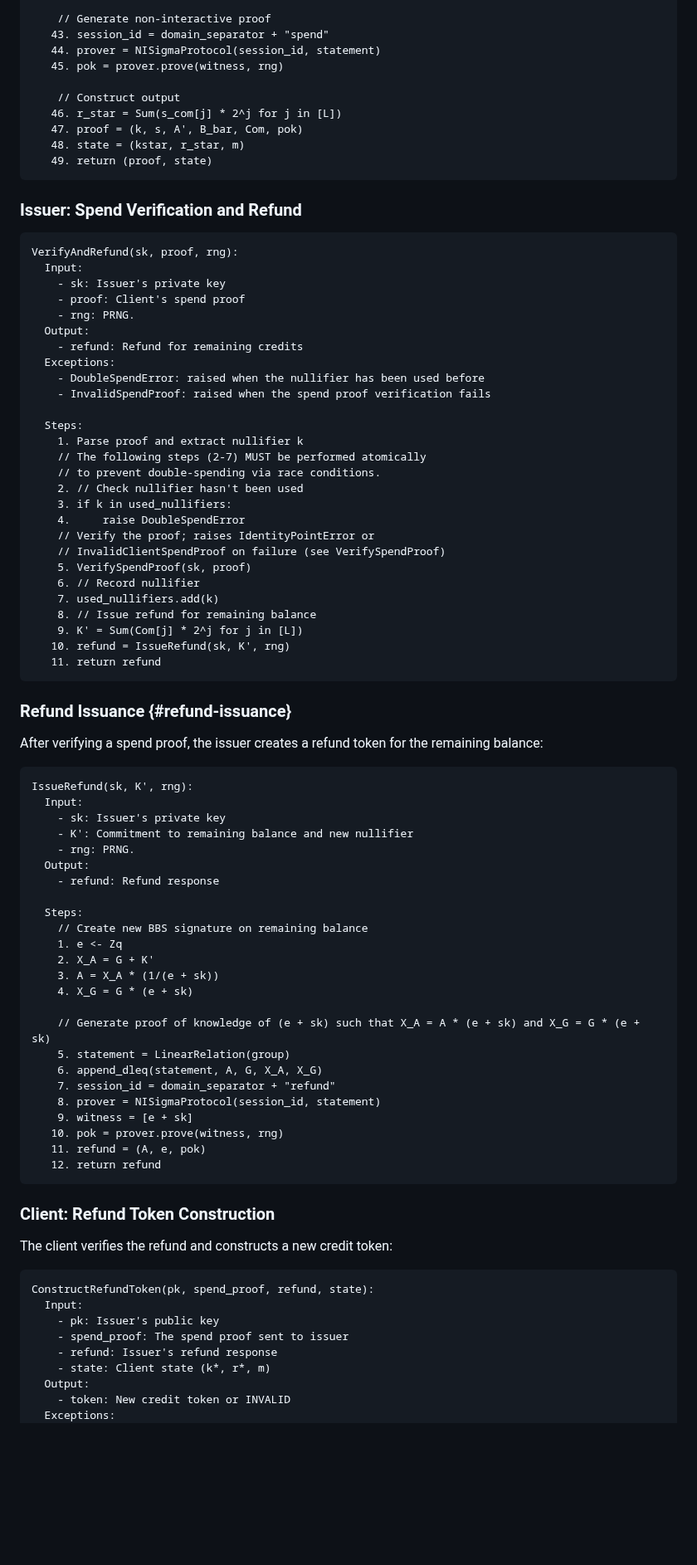
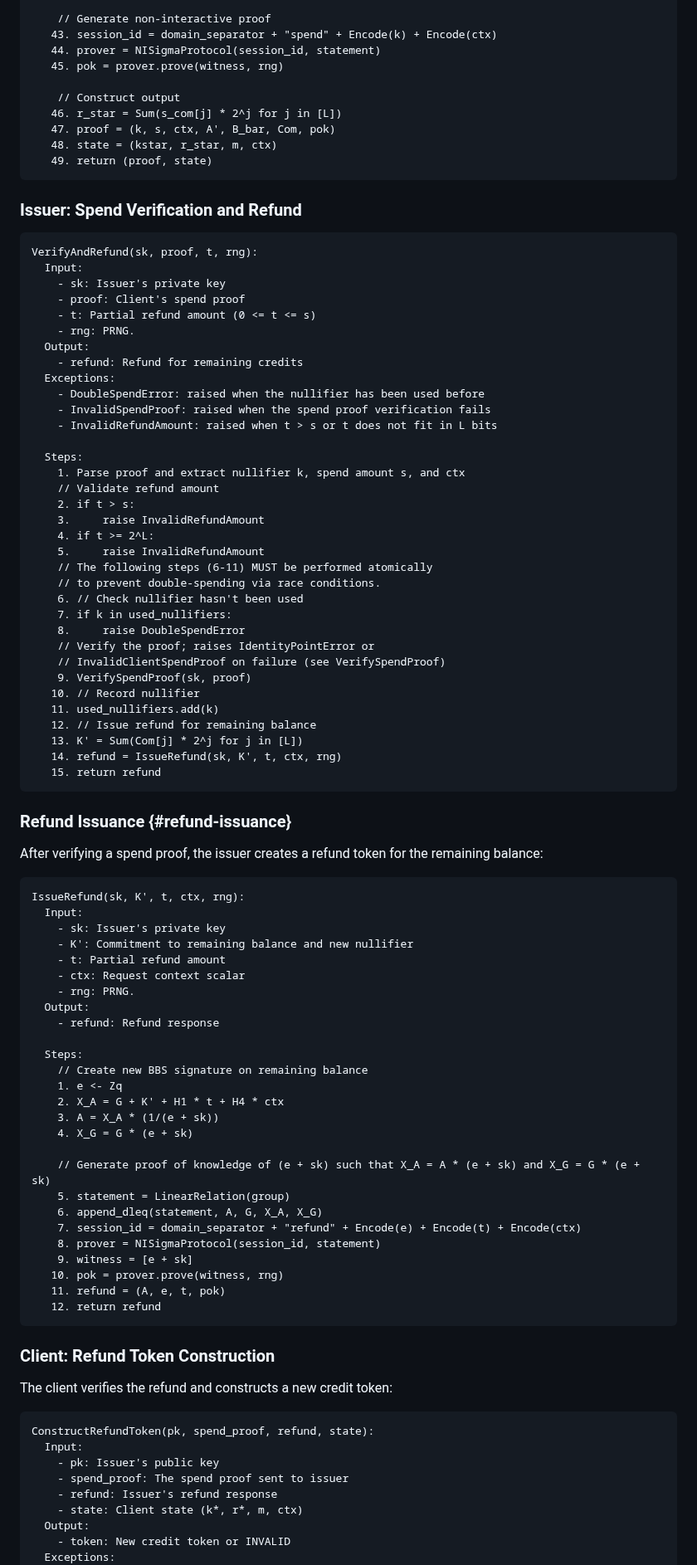
Before and after one commit to SamuelSchlesinger/draft-act, a Markdown page: draft-schlesinger-cfrg-act.md, the part around one of its changes. Shown at 83% size. GitHub-like rendering; blank space fills up the shorter version.

```diff
--- a/draft-schlesinger-cfrg-act.md
+++ b/draft-schlesinger-cfrg-act.md
@@ -650,47 +654,54 @@ ProveSpend(token, s, rng):
    42. witness += [kstar, k2]
 
     // Generate non-interactive proof
-   43. session_id = domain_separator + "spend"
+   43. session_id = domain_separator + "spend" + Encode(k) + Encode(ctx)
    44. prover = NISigmaProtocol(session_id, statement)
    45. pok = prover.prove(witness, rng)
 
     // Construct output
    46. r_star = Sum(s_com[j] * 2^j for j in [L])
-   47. proof = (k, s, A', B_bar, Com, pok)
-   48. state = (kstar, r_star, m)
+   47. proof = (k, s, ctx, A', B_bar, Com, pok)
+   48. state = (kstar, r_star, m, ctx)
    49. return (proof, state)
 ~~~
 
 ### Issuer: Spend Verification and Refund
 
 ~~~
-VerifyAndRefund(sk, proof, rng):
+VerifyAndRefund(sk, proof, t, rng):
   Input:
     - sk: Issuer's private key
     - proof: Client's spend proof
+    - t: Partial refund amount (0 <= t <= s)
     - rng: PRNG.
   Output:
     - refund: Refund for remaining credits
   Exceptions:
     - DoubleSpendError: raised when the nullifier has been used before
     - InvalidSpendProof: raised when the spend proof verification fails
-
-  Steps:
-    1. Parse proof and extract nullifier k
-    // The following steps (2-7) MUST be performed atomically
+    - InvalidRefundAmount: raised when t > s or t does not fit in L bits
+
+  Steps:
+    1. Parse proof and extract nullifier k, spend amount s, and ctx
+    // Validate refund amount
+    2. if t > s:
+    3.     raise InvalidRefundAmount
+    4. if t >= 2^L:
+    5.     raise InvalidRefundAmount
+    // The following steps (6-11) MUST be performed atomically
     // to prevent double-spending via race conditions.
-    2. // Check nullifier hasn't been used
-    3. if k in used_nullifiers:
-    4.     raise DoubleSpendError
+    6. // Check nullifier hasn't been used
+    7. if k in used_nullifiers:
+    8.     raise DoubleSpendError
     // Verify the proof; raises IdentityPointError or
     // InvalidClientSpendProof on failure (see VerifySpendProof)
-    5. VerifySpendProof(sk, proof)
-    6. // Record nullifier
-    7. used_nullifiers.add(k)
-    8. // Issue refund for remaining balance
-    9. K' = Sum(Com[j] * 2^j for j in [L])
-   10. refund = IssueRefund(sk, K', rng)
-   11. return refund
+    9. VerifySpendProof(sk, proof)
+   10. // Record nullifier
+   11. used_nullifiers.add(k)
+   12. // Issue refund for remaining balance
+   13. K' = Sum(Com[j] * 2^j for j in [L])
+   14. refund = IssueRefund(sk, K', t, ctx, rng)
+   15. return refund
 ~~~
 
 ### Refund Issuance {#refund-issuance}
@@ -699,10 +710,12 @@ After verifying a spend proof, the issuer creates a refund token for the
 remaining balance:
 
 ~~~
-IssueRefund(sk, K', rng):
+IssueRefund(sk, K', t, ctx, rng):
   Input:
     - sk: Issuer's private key
     - K': Commitment to remaining balance and new nullifier
+    - t: Partial refund amount
+    - ctx: Request context scalar
     - rng: PRNG.
   Output:
     - refund: Refund response
@@ -710,18 +723,18 @@ IssueRefund(sk, K', rng):
   Steps:
     // Create new BBS signature on remaining balance
     1. e <- Zq
-    2. X_A = G + K'
+    2. X_A = G + K' + H1 * t + H4 * ctx
     3. A = X_A * (1/(e + sk))
     4. X_G = G * (e + sk)
 
     // Generate proof of knowledge of (e + sk) such that X_A = A * (e + sk) and X_G = G * (e + sk)
     5. statement = LinearRelation(group)
     6. append_dleq(statement, A, G, X_A, X_G)
-    7. session_id = domain_separator + "refund"
+    7. session_id = domain_separator + "refund" + Encode(e) + Encode(t) + Encode(ctx)
     8. prover = NISigmaProtocol(session_id, statement)
     9. witness = [e + sk]
    10. pok = prover.prove(witness, rng)
-   11. refund = (A, e, pok)
+   11. refund = (A, e, t, pok)
    12. return refund
 ~~~
 
@@ -735,7 +748,7 @@ ConstructRefundToken(pk, spend_proof, refund, state):
     - pk: Issuer's public key
     - spend_proof: The spend proof sent to issuer
     - refund: Issuer's refund response
-    - state: Client state (k*, r*, m)
+    - state: Client state (k*, r*, m, ctx)
   Output:
     - token: New credit token or INVALID
   Exceptions:
```
Also changed, not shown: other parts of draft-schlesinger-cfrg-act.md (+61 -42 lines), draft-schlesinger-privacypass-act.md (+64 -41 lines).
